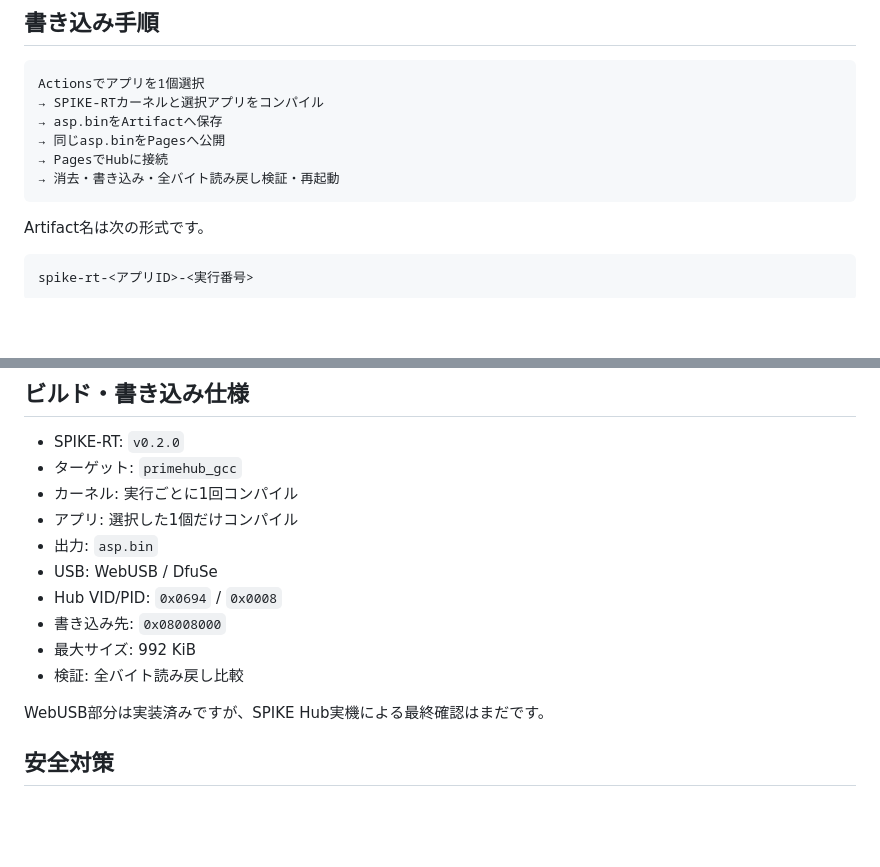
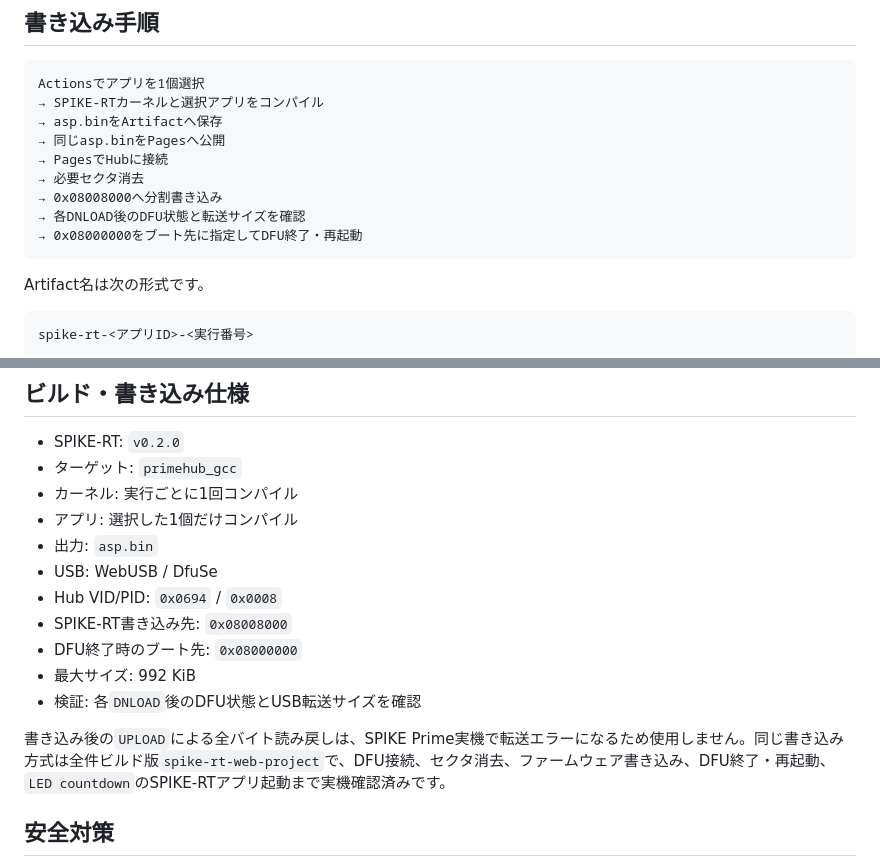
Before and after one commit to temesotejam/spike-rt-web-project-selected, a Markdown page: README.md, 2 parts joined by grey strips. Rendered like a GitHub page; blank space fills up the shorter version.

Commit message:
Update selected flasher documentation for tested DFU flow

````diff
--- a/README.md
+++ b/README.md
@@ -82,7 +82,10 @@ Actionsでアプリを1個選択
 → asp.binをArtifactへ保存
 → 同じasp.binをPagesへ公開
 → PagesでHubに接続
-→ 消去・書き込み・全バイト読み戻し検証・再起動
+→ 必要セクタ消去
+→ 0x08008000へ分割書き込み
+→ 各DNLOAD後のDFU状態と転送サイズを確認
+→ 0x08000000をブート先に指定してDFU終了・再起動
 ```
 
 Artifact名は次の形式です。
@@ -158,11 +161,12 @@ apps/new_app/
 - 出力: `asp.bin`
 - USB: WebUSB / DfuSe
 - Hub VID/PID: `0x0694` / `0x0008`
-- 書き込み先: `0x08008000`
+- SPIKE-RT書き込み先: `0x08008000`
+- DFU終了時のブート先: `0x08000000`
 - 最大サイズ: 992 KiB
-- 検証: 全バイト読み戻し比較
+- 検証: 各`DNLOAD`後のDFU状態とUSB転送サイズを確認
 
-WebUSB部分は実装済みですが、SPIKE Hub実機による最終確認はまだです。
+書き込み後の`UPLOAD`による全バイト読み戻しは、SPIKE Prime実機で転送エラーになるため使用しません。同じ書き込み方式は全件ビルド版`spike-rt-web-project`で、DFU接続、セクタ消去、ファームウェア書き込み、DFU終了・再起動、`LED countdown`のSPIKE-RTアプリ起動まで実機確認済みです。
 
 ## 安全対策
 
````
